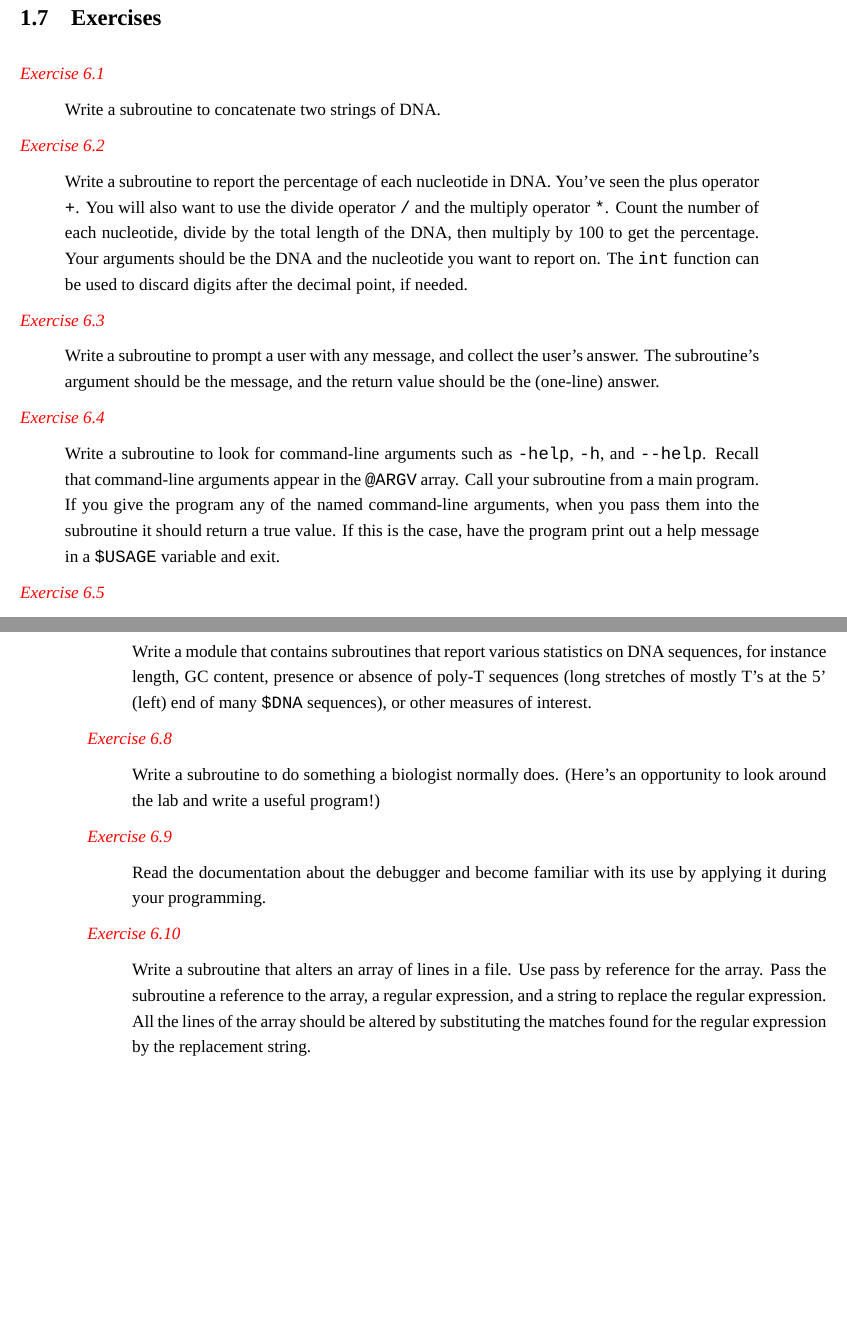
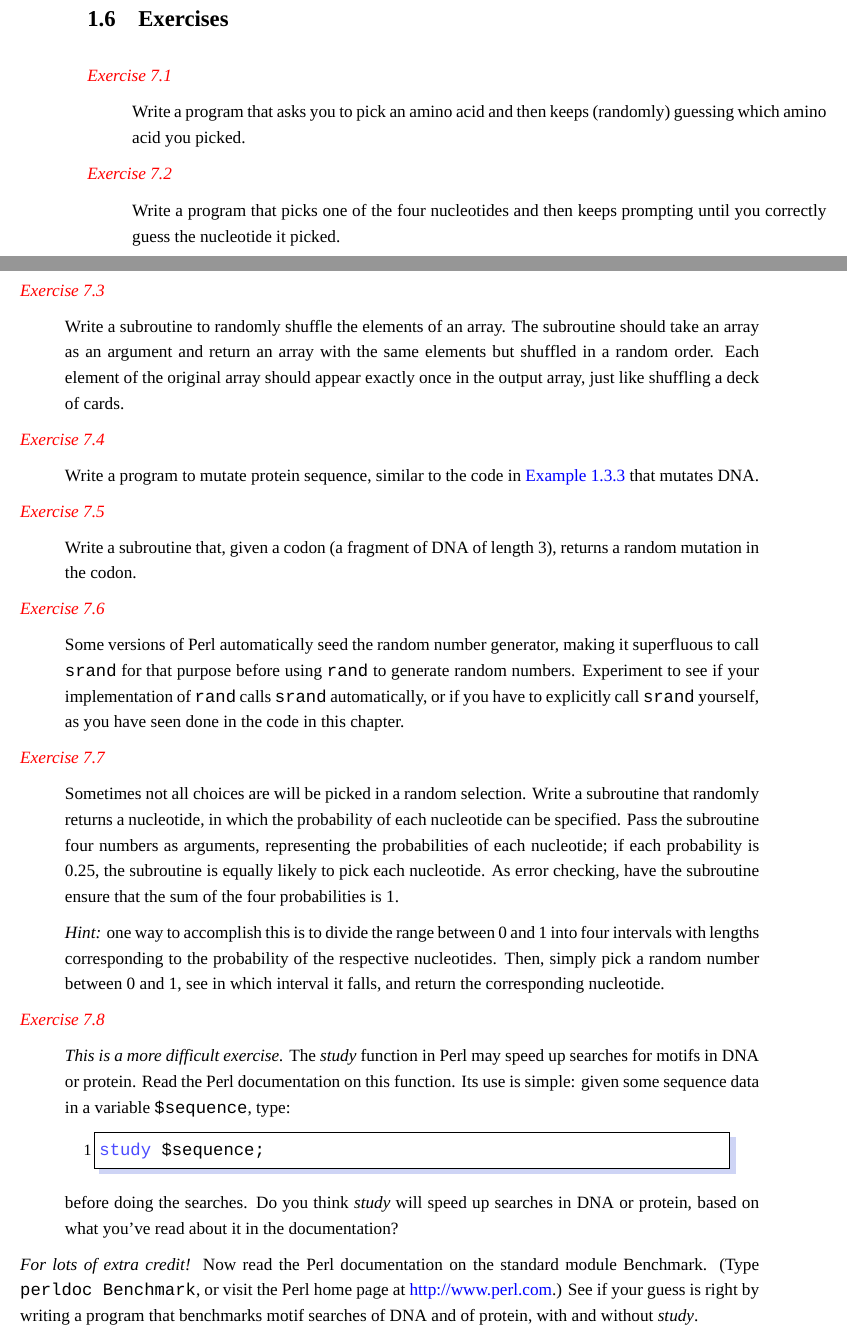
Before and after one commit to Yixf-Education/BP4B, a LaTeX book (bpfb_en.tex): two parts of pages 30 and 31 of 31 before the commit and two parts of pages 21 and 22 of 22 after it, joined at a grey line, cut so that both start at the same text, the shorter picture padded with empty space. Compiled offline with XeLaTeX; a missing font is replaced by an installed copy or a similar font.

```diff
--- a/bpfb_en.tex
+++ b/bpfb_en.tex
@@ -17,8 +17,8 @@
 %\input{./chapters_en/chapter3.tex}
 %\input{./chapters_en/chapter4.tex}
 %\input{./chapters_en/chapter5.tex}
-\input{./chapters_en/chapter6.tex}
-%\input{./chapters_en/chapter7.tex}
+%\input{./chapters_en/chapter6.tex}
+\input{./chapters_en/chapter7.tex}
 
 
 \end{document}
```
Also changed, not shown: bpfb_zh.tex (+2 -2 lines).
